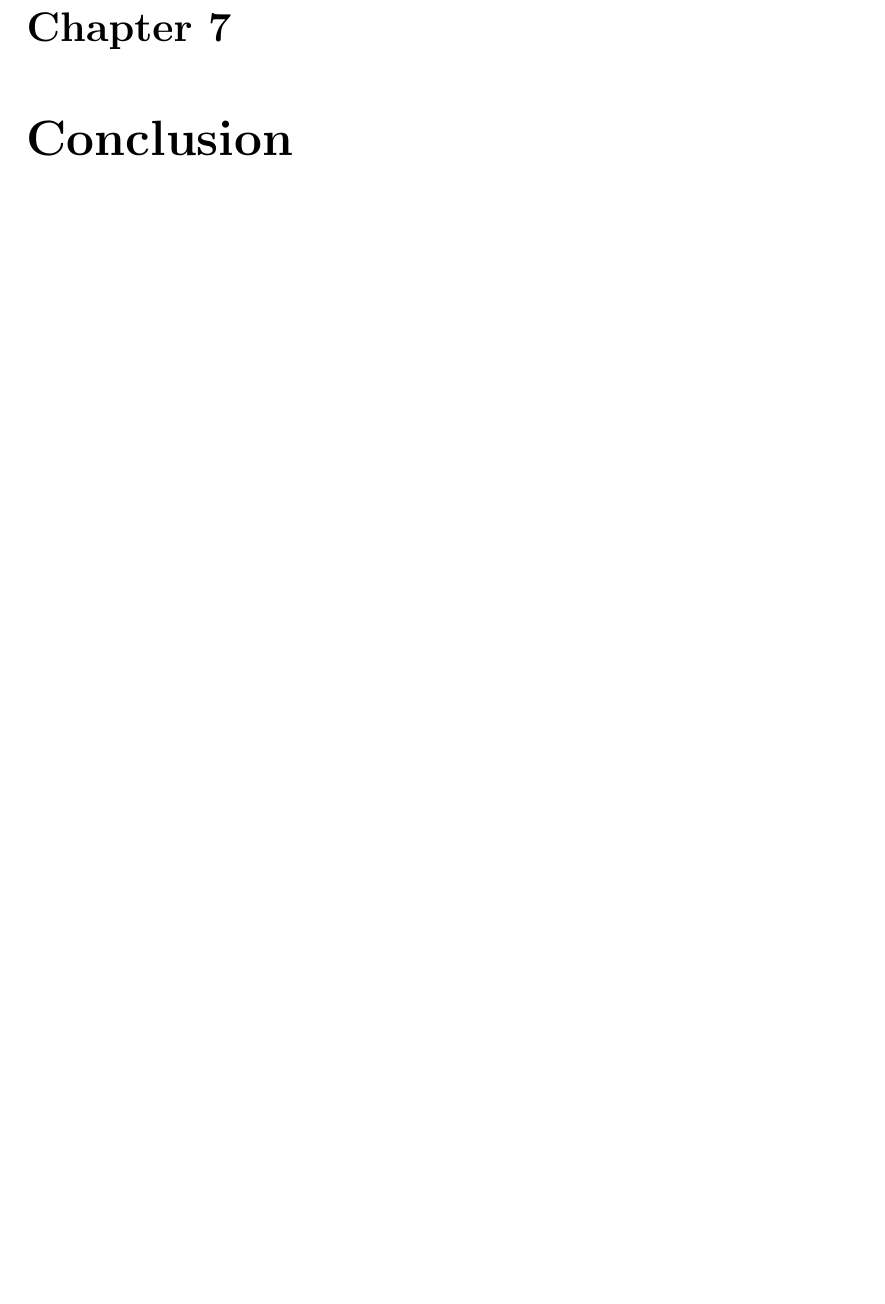
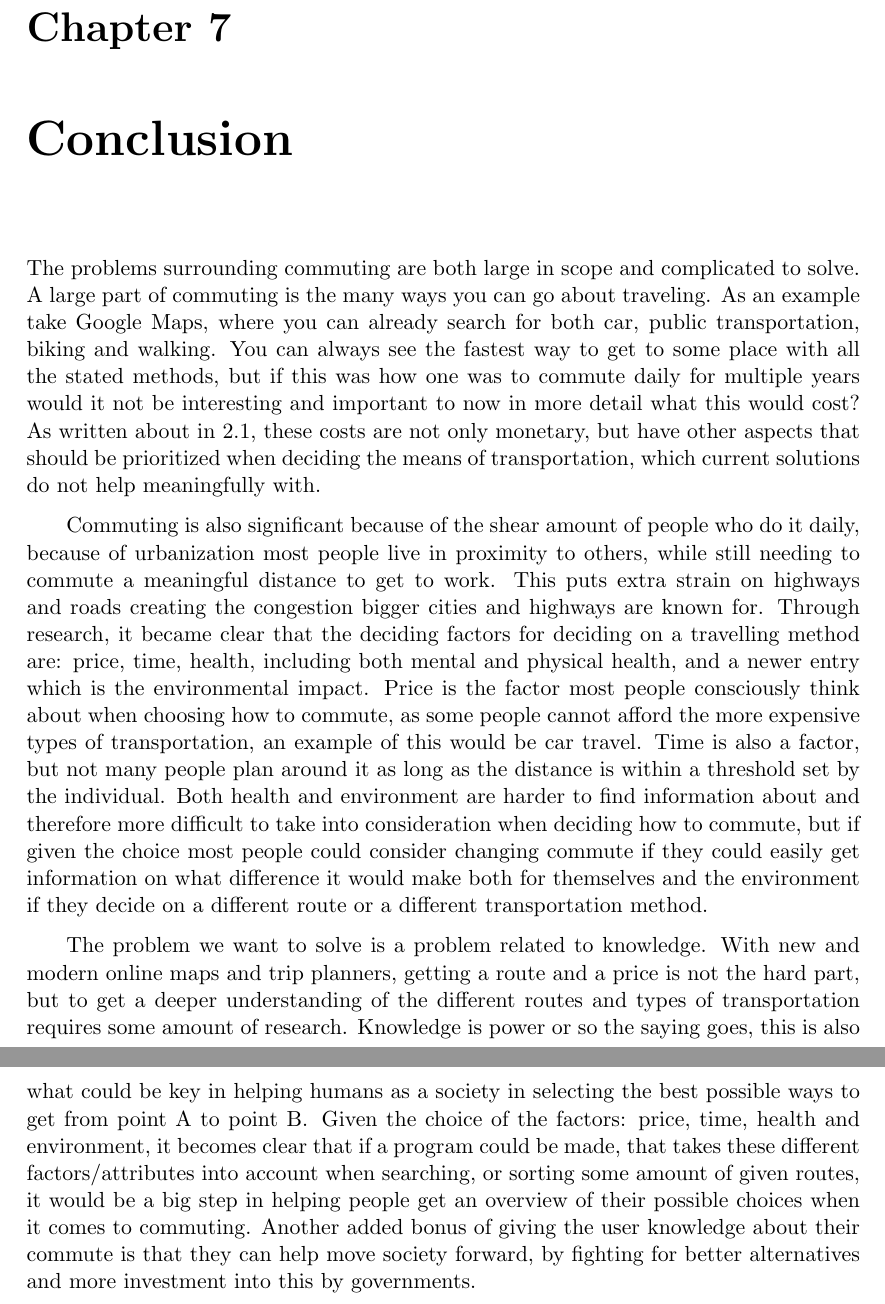
Before and after one commit to audio-engineer/aau-p1-article, a LaTeX document (src/main.tex, which reads src/conclusion/conclusion.tex): part of page 58 of 63 before the commit and two parts of pages 58 and 59 of 64 after it, the two joined at a grey line, cut so that both start at the same text, the shorter picture padded with empty space. Compiled offline with pdfLaTeX.

Commit message:
adds 1. draft of the conclusion (#68)
* adds 1. draft of the conclusion

* ... fix textidote

* ... fix textidote again

```diff
--- a/src/conclusion/conclusion.tex
+++ b/src/conclusion/conclusion.tex
@@ -1,3 +1,36 @@
 % textidote: ignore begin
 \chapter{Conclusion}\label{ch:conclusion}
 % textidote: ignore end
+The problems surrounding commuting are both large in scope and complicated to solve.
+A large part of commuting is the many ways you can go about traveling.
+As an example take Google Maps, where you can already search for both car, public transportation, biking and walking.
+You can always see the fastest way to get to some place with all the stated methods, but if this was how one was to
+commute daily for multiple years would it not be interesting and important to now in more detail what this would cost?
+As written about in~\ref{sec:shortcomings-of-commuting}, these costs are not only monetary, but have other
+aspects that should be prioritized when deciding the means of transportation, which current solutions do not help
+meaningfully with.
+
+Commuting is also significant because of the shear amount of people who do it daily, because of urbanization most people
+live in proximity to others, while still needing to commute a meaningful distance to get to work.
+This puts extra strain on highways and roads creating the congestion bigger cities and highways are known for.
+Through research, it became clear that the deciding factors for deciding on a travelling method are: price, time,
+health, including both mental and physical health, and a newer entry which is the environmental impact.
+Price is the factor most people consciously think about when choosing how to commute, as some people cannot afford the
+more expensive types of transportation, an example of this would be car travel.
+Time is also a factor, but not many people plan around it as long as the distance is within a threshold set by the
+individual.
+Both health and environment are harder to find information about and therefore more difficult to take into consideration
+when deciding how to commute, but if given the choice most people could consider changing commute if they could easily
+get information on what difference it would make both for themselves and the environment if they decide on a different
+route or a different transportation method.
+
+The problem we want to solve is a problem related to knowledge.
+With new and modern online maps and trip planners, getting a route and a price is not the hard part, but to get a deeper
+understanding of the different routes and types of transportation requires some amount of research.
+Knowledge is power or so the saying goes, this is also what could be key in helping humans as a society in selecting
+the best possible ways to get from point A to point B\@.
+Given the choice of the factors: price, time, health and environment, it becomes clear that if a program could be made,
+that takes these different factors/attributes into account when searching, or sorting some amount of given routes, it
+would be a big step in helping people get an overview of their possible choices when it comes to commuting.
+Another added bonus of giving the user knowledge about their commute is that they can help move society forward, by
+fighting for better alternatives and more investment into this by governments.
```
